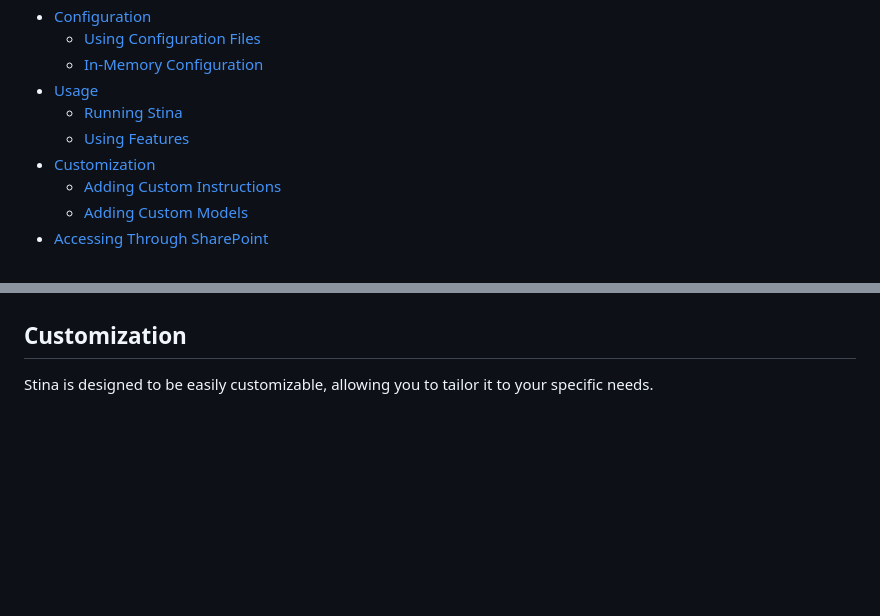
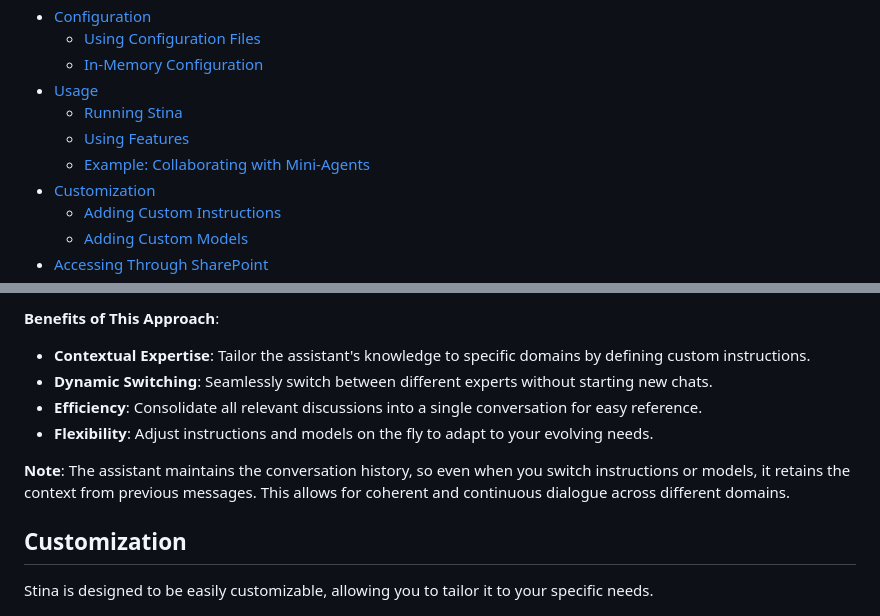
Before and after one commit to aerugo/stina, a Markdown page: README.md, 2 parts joined by grey strips. Drawn GitHub-style; blank space fills up the shorter version.

Commit message:
docs: Add usage example for collaborating with mini-agents in README.md

```diff
--- a/README.md
+++ b/README.md
@@ -19,6 +19,7 @@ Hosting Stina on platforms like SharePoint enhances accessibility within intrane
 - [Usage](#usage)
   - [Running Stina](#running-stina)
   - [Using Features](#using-features)
+  - [Example: Collaborating with Mini-Agents](#example-collaborating-with-mini-agents)
 - [Customization](#customization)
   - [Adding Custom Instructions](#adding-custom-instructions)
   - [Adding Custom Models](#adding-custom-models)
@@ -197,3 +278,12 @@ If you cannot use configuration files, Stina allows setting configurations in me
+**Benefits of This Approach**:
+
+- **Contextual Expertise**: Tailor the assistant's knowledge to specific domains by defining custom instructions.
+- **Dynamic Switching**: Seamlessly switch between different experts without starting new chats.
+- **Efficiency**: Consolidate all relevant discussions into a single conversation for easy reference.
+- **Flexibility**: Adjust instructions and models on the fly to adapt to your evolving needs.
+
+**Note**: The assistant maintains the conversation history, so even when you switch instructions or models, it retains the context from previous messages. This allows for coherent and continuous dialogue across different domains.
+
 ## Customization
 
 Stina is designed to be easily customizable, allowing you to tailor it to your specific needs.
```
Also changed, not shown: other parts of README.md (+80 -0 lines).
